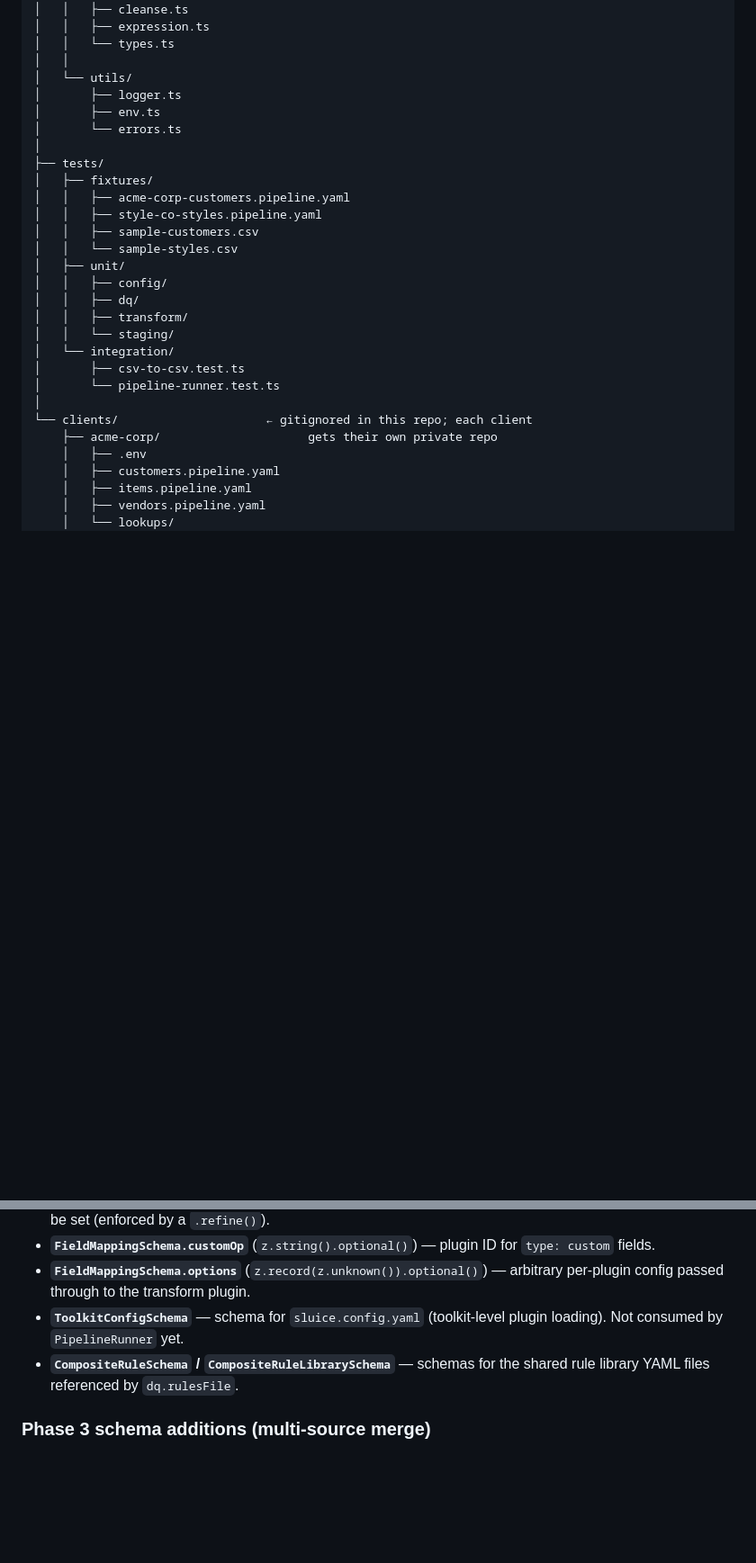
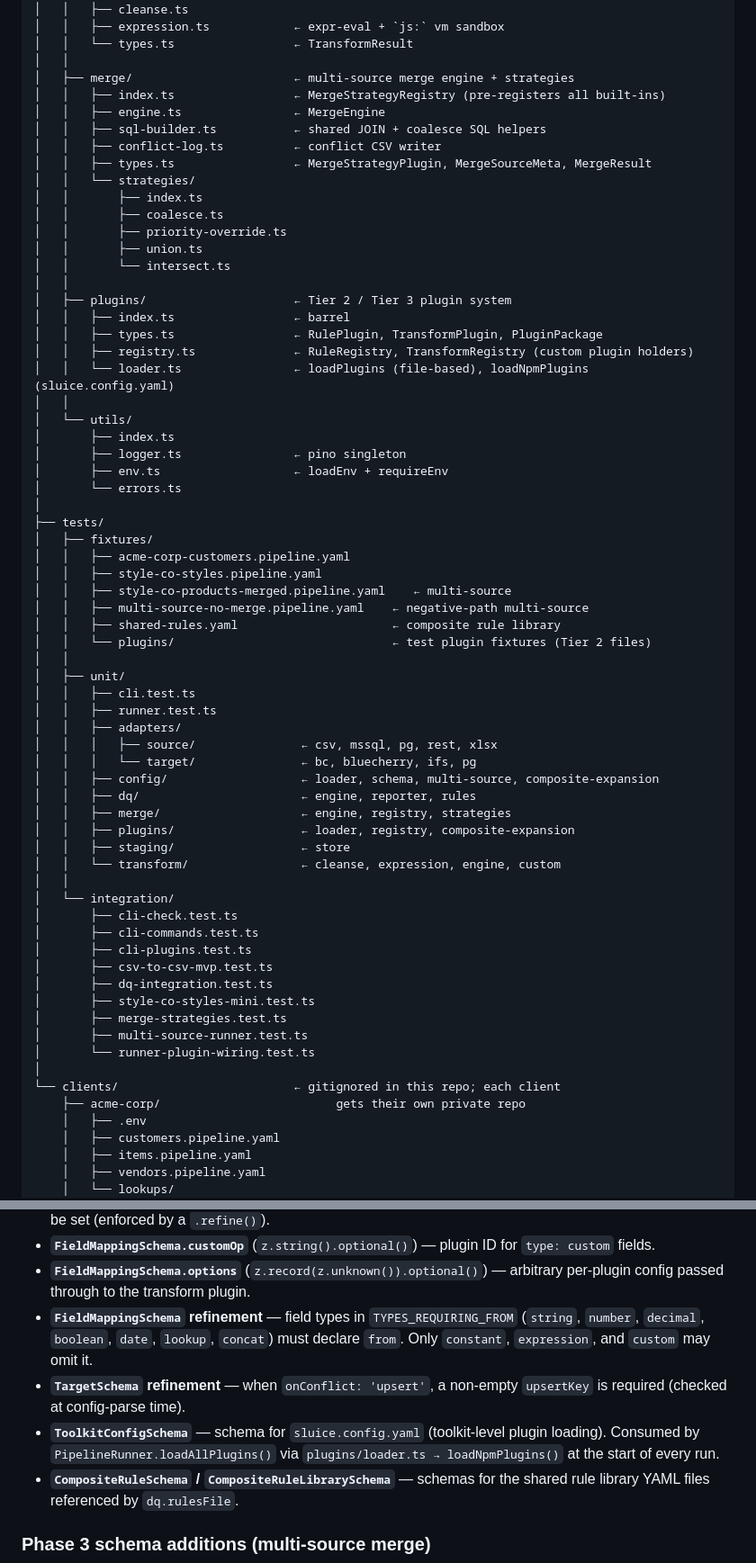
Before and after one commit to caracal-lynx/sluice, a Markdown page: CLAUDE.md, 2 parts joined by grey strips. Shown at 90% size. Rendered like a GitHub page; blank space fills up the shorter version.

```diff
--- a/CLAUDE.md
+++ b/CLAUDE.md
@@ -104,30 +126,68 @@ sluice/
 │   │   ├── lookup.ts
 │   │   ├── cleanse.ts
-│   │   ├── expression.ts
-│   │   └── types.ts
+│   │   ├── expression.ts            ← expr-eval + `js:` vm sandbox
+│   │   └── types.ts                 ← TransformResult
+│   │
+│   ├── merge/                       ← multi-source merge engine + strategies
+│   │   ├── index.ts                 ← MergeStrategyRegistry (pre-registers all built-ins)
+│   │   ├── engine.ts                ← MergeEngine
+│   │   ├── sql-builder.ts           ← shared JOIN + coalesce SQL helpers
+│   │   ├── conflict-log.ts          ← conflict CSV writer
+│   │   ├── types.ts                 ← MergeStrategyPlugin, MergeSourceMeta, MergeResult
+│   │   └── strategies/
+│   │       ├── index.ts
+│   │       ├── coalesce.ts
+│   │       ├── priority-override.ts
+│   │       ├── union.ts
+│   │       └── intersect.ts
+│   │
+│   ├── plugins/                     ← Tier 2 / Tier 3 plugin system
+│   │   ├── index.ts                 ← barrel
+│   │   ├── types.ts                 ← RulePlugin, TransformPlugin, PluginPackage
+│   │   ├── registry.ts              ← RuleRegistry, TransformRegistry (custom plugin holders)
+│   │   └── loader.ts                ← loadPlugins (file-based), loadNpmPlugins (sluice.config.yaml)
 │   │
 │   └── utils/
-│       ├── logger.ts
-│       ├── env.ts
+│       ├── index.ts
+│       ├── logger.ts                ← pino singleton
+│       ├── env.ts                   ← loadEnv + requireEnv
 │       └── errors.ts
 │
 ├── tests/
 │   ├── fixtures/
 │   │   ├── acme-corp-customers.pipeline.yaml
 │   │   ├── style-co-styles.pipeline.yaml
-│   │   ├── sample-customers.csv
-│   │   └── sample-styles.csv
+│   │   ├── style-co-products-merged.pipeline.yaml    ← multi-source
+│   │   ├── multi-source-no-merge.pipeline.yaml    ← negative-path multi-source
+│   │   ├── shared-rules.yaml                      ← composite rule library
+│   │   └── plugins/                               ← test plugin fixtures (Tier 2 files)
+│   │
 │   ├── unit/
-│   │   ├── config/
-│   │   ├── dq/
-│   │   ├── transform/
-│   │   └── staging/
+│   │   ├── cli.test.ts
+│   │   ├── runner.test.ts
+│   │   ├── adapters/
+│   │   │   ├── source/               ← csv, mssql, pg, rest, xlsx
+│   │   │   └── target/               ← bc, bluecherry, ifs, pg
+│   │   ├── config/                   ← loader, schema, multi-source, composite-expansion
+│   │   ├── dq/                       ← engine, reporter, rules
+│   │   ├── merge/                    ← engine, registry, strategies
+│   │   ├── plugins/                  ← loader, registry, composite-expansion
+│   │   ├── staging/                  ← store
+│   │   └── transform/                ← cleanse, expression, engine, custom
+│   │
 │   └── integration/
-│       ├── csv-to-csv.test.ts
-│       └── pipeline-runner.test.ts
+│       ├── cli-check.test.ts
+│       ├── cli-commands.test.ts
+│       ├── cli-plugins.test.ts
+│       ├── csv-to-csv-mvp.test.ts
+│       ├── dq-integration.test.ts
+│       ├── style-co-styles-mini.test.ts
+│       ├── merge-strategies.test.ts
+│       ├── multi-source-runner.test.ts
+│       └── runner-plugin-wiring.test.ts
 │
-└── clients/                     ← gitignored in this repo; each client
-    ├── acme-corp/                     gets their own private repo
+└── clients/                         ← gitignored in this repo; each client
+    ├── acme-corp/                         gets their own private repo
     │   ├── .env
     │   ├── customers.pipeline.yaml
     │   ├── items.pipeline.yaml
@@ -1010,8 +1072,14 @@ They are live in the codebase and tested. Do not remove them.
   `type: custom` fields.
 - **`FieldMappingSchema.options`** (`z.record(z.unknown()).optional()`) — arbitrary
   per-plugin config passed through to the transform plugin.
+- **`FieldMappingSchema` refinement** — field types in `TYPES_REQUIRING_FROM`
+  (`string`, `number`, `decimal`, `boolean`, `date`, `lookup`, `concat`) must
+  declare `from`. Only `constant`, `expression`, and `custom` may omit it.
+- **`TargetSchema` refinement** — when `onConflict: 'upsert'`, a non-empty
+  `upsertKey` is required (checked at config-parse time).
 - **`ToolkitConfigSchema`** — schema for `sluice.config.yaml` (toolkit-level
-  plugin loading). Not consumed by `PipelineRunner` yet.
+  plugin loading). Consumed by `PipelineRunner.loadAllPlugins()` via
+  `plugins/loader.ts → loadNpmPlugins()` at the start of every run.
 - **`CompositeRuleSchema` / `CompositeRuleLibrarySchema`** — schemas for the
   shared rule library YAML files referenced by `dq.rulesFile`.
 
```
Also changed, not shown: other parts of CLAUDE.md (+57 -33 lines).
